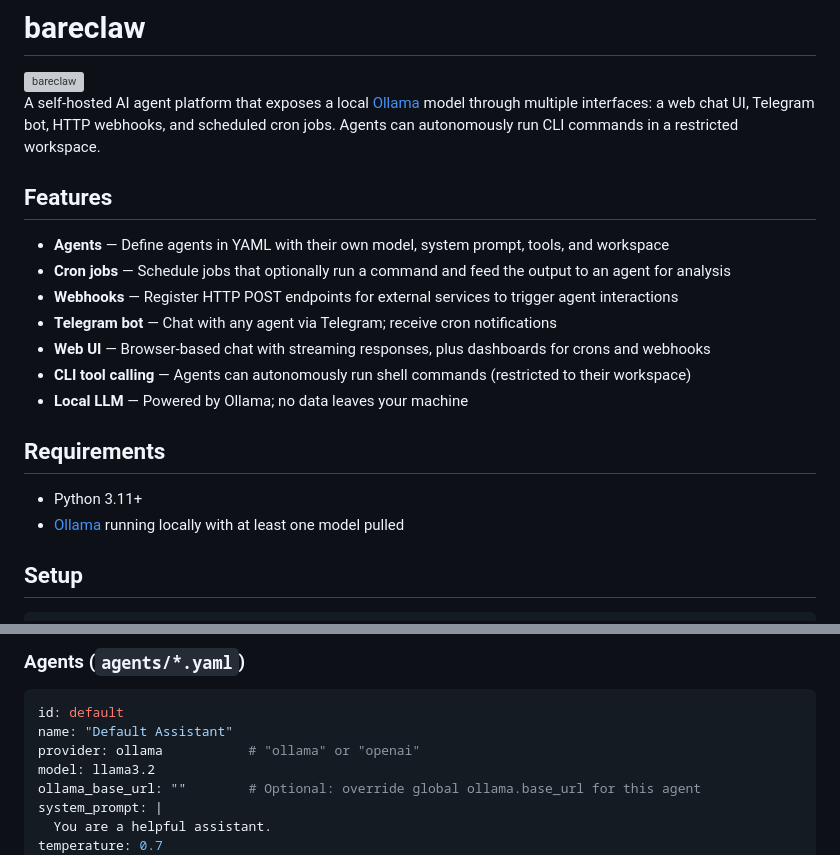
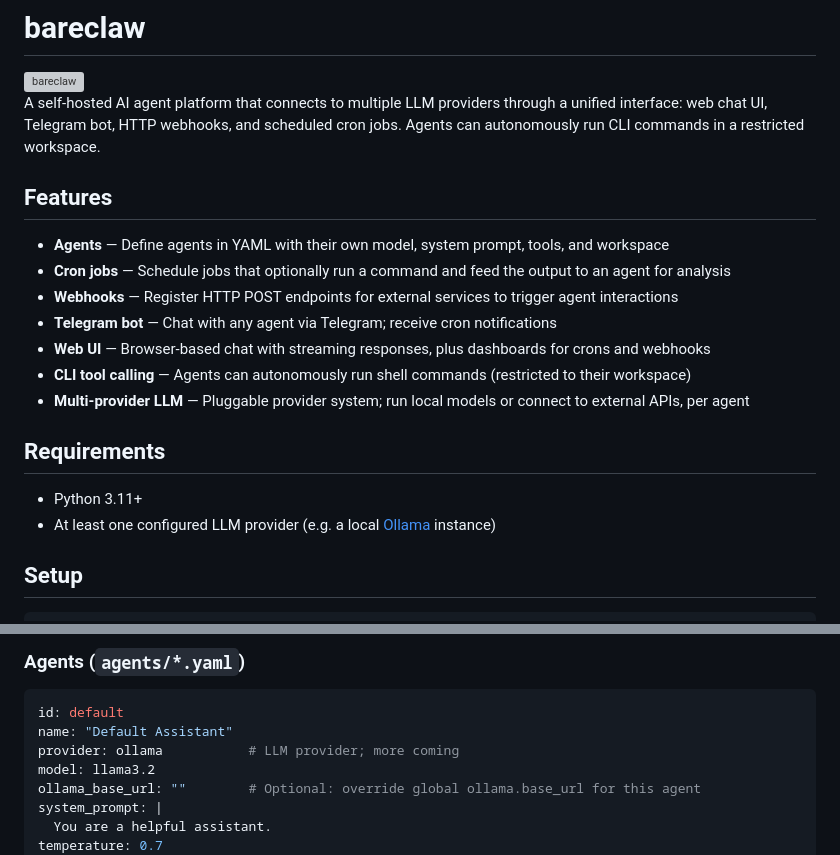
Before and after one commit to bryanjonas/BareClaw, a Markdown page: README.md, 2 parts joined by grey strips. Drawn GitHub-style; grey boxes are pictures that could not be loaded.

Commit message:
Reflect multi-provider LLM support in README and repo description
Remove Ollama-specific language; describe the provider system as
pluggable with more providers planned.

Co-Authored-By: Claude Sonnet 4.6 <noreply@anthropic.com>

````diff
--- a/README.md
+++ b/README.md
@@ -2,7 +2,7 @@
 
 <img src="logo/bareclaw-vector.svg" alt="bareclaw" height="60">
 
-A self-hosted AI agent platform that exposes a local [Ollama](https://ollama.com) model through multiple interfaces: a web chat UI, Telegram bot, HTTP webhooks, and scheduled cron jobs. Agents can autonomously run CLI commands in a restricted workspace.
+A self-hosted AI agent platform that connects to multiple LLM providers through a unified interface: web chat UI, Telegram bot, HTTP webhooks, and scheduled cron jobs. Agents can autonomously run CLI commands in a restricted workspace.
 
 ## Features
 
@@ -12,12 +12,12 @@ A self-hosted AI agent platform that exposes a local [Ollama](https://ollama.com
 - **Telegram bot** — Chat with any agent via Telegram; receive cron notifications
 - **Web UI** — Browser-based chat with streaming responses, plus dashboards for crons and webhooks
 - **CLI tool calling** — Agents can autonomously run shell commands (restricted to their workspace)
-- **Local LLM** — Powered by Ollama; no data leaves your machine
+- **Multi-provider LLM** — Pluggable provider system; run local models or connect to external APIs, per agent
 
 ## Requirements
 
 - Python 3.11+
-- [Ollama](https://ollama.com) running locally with at least one model pulled
+- At least one configured LLM provider (e.g. a local [Ollama](https://ollama.com) instance)
 
 ## Setup
 
@@ -73,7 +73,7 @@ cp agents/example.yaml agents/my-agent.yaml
 ```yaml
 id: default
 name: "Default Assistant"
-provider: ollama           # "ollama" or "openai"
+provider: ollama           # LLM provider; more coming
 model: llama3.2
 ollama_base_url: ""        # Optional: override global ollama.base_url for this agent
 system_prompt: |
````
